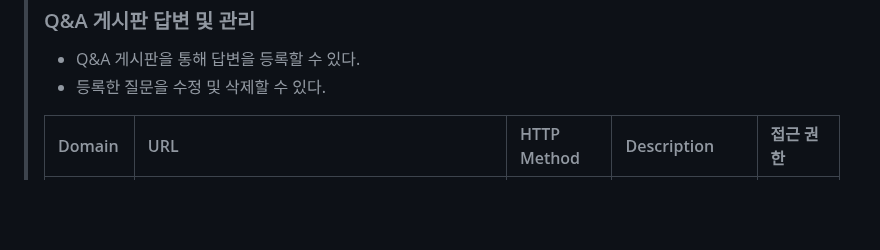
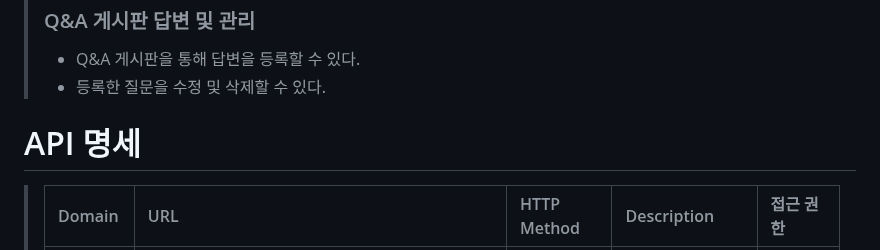
Before and after one commit to briankh1221/LOTUS, a Markdown page: README.md, the part around the change. Drawn GitHub-style; blank space fills up the shorter version.

```diff
--- a/README.md
+++ b/README.md
@@ -121,7 +121,9 @@
 > ### Q&A 게시판 답변 및 관리
 > - Q&A 게시판을 통해 답변을 등록할 수 있다.
 > - 등록한 질문을 수정 및 삭제할 수 있다.
->
+
+# API 명세
+
 > | Domain       | URL                                                                        | HTTP Method                 | Description         | 접근 권한 |
 > |:-------------|:---------------------------------------------------------------------------|:----------------------------|:--------------------|:------|
 > | **auth**     | /auth/signup                                                               | `POST`                      | 이용자 회원가입 | USER |
```
